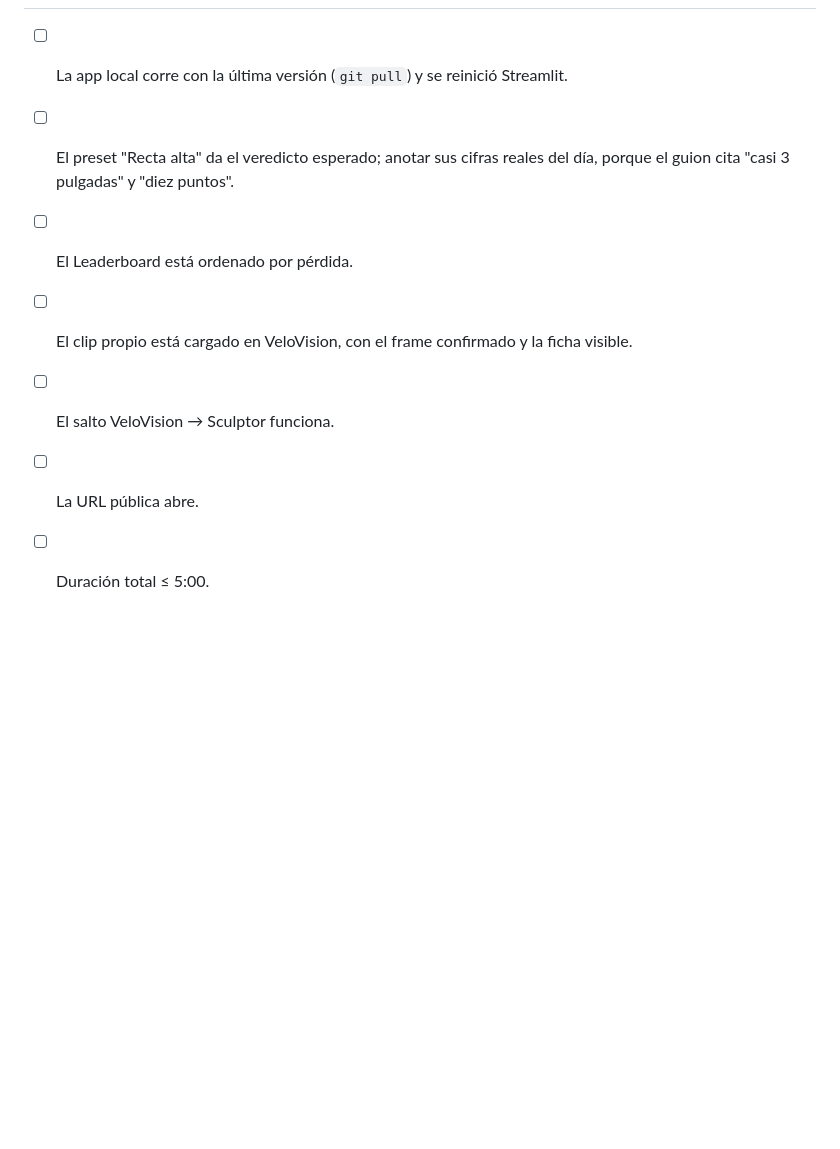
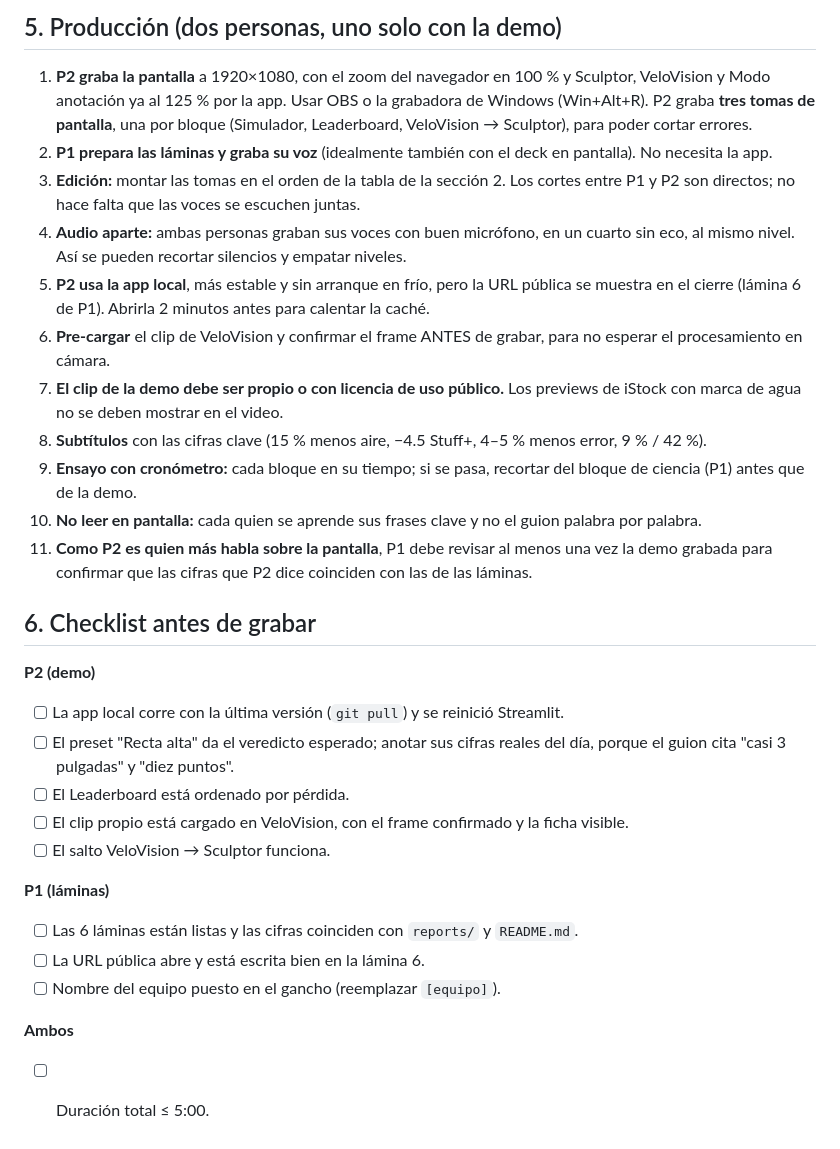
Before and after one commit to JaavRJ/hackathon_isac2026_diablosrojos, a Markdown page: docs/DEMO_VIDEO.md, the part around one of its changes. Drawn GitHub-style; blank space fills up the shorter version.

```diff
--- a/docs/DEMO_VIDEO.md
+++ b/docs/DEMO_VIDEO.md
@@ -86,8 +99,31 @@ Reparto: P1 ≈ 70 s · P2 ≈ 130 s · P3 ≈ 90 s.
 
+## 5. Producción (dos personas, uno solo con la demo)
+
+1. **P2 graba la pantalla** a 1920×1080, con el zoom del navegador en 100 % y Sculptor, VeloVision y Modo anotación ya al 125 % por la app. Usar OBS o la grabadora de Windows (Win+Alt+R). P2 graba **tres tomas de pantalla**, una por bloque (Simulador, Leaderboard, VeloVision → Sculptor), para poder cortar errores.
+2. **P1 prepara las láminas y graba su voz** (idealmente también con el deck en pantalla). No necesita la app.
+3. **Edición:** montar las tomas en el orden de la tabla de la sección 2. Los cortes entre P1 y P2 son directos; no hace falta que las voces se escuchen juntas.
+4. **Audio aparte:** ambas personas graban sus voces con buen micrófono, en un cuarto sin eco, al mismo nivel. Así se pueden recortar silencios y empatar niveles.
+5. **P2 usa la app local**, más estable y sin arranque en frío, pero la URL pública se muestra en el cierre (lámina 6 de P1). Abrirla 2 minutos antes para calentar la caché.
+6. **Pre-cargar** el clip de VeloVision y confirmar el frame ANTES de grabar, para no esperar el procesamiento en cámara.
+7. **El clip de la demo debe ser propio o con licencia de uso público.** Los previews de iStock con marca de agua no se deben mostrar en el video.
+8. **Subtítulos** con las cifras clave (15 % menos aire, −4.5 Stuff+, 4–5 % menos error, 9 % / 42 %).
+9. **Ensayo con cronómetro:** cada bloque en su tiempo; si se pasa, recortar del bloque de ciencia (P1) antes que de la demo.
+10. **No leer en pantalla:** cada quien se aprende sus frases clave y no el guion palabra por palabra.
+11. **Como P2 es quien más habla sobre la pantalla**, P1 debe revisar al menos una vez la demo grabada para confirmar que las cifras que P2 dice coinciden con las de las láminas.
+
+## 6. Checklist antes de grabar
+
+**P2 (demo)**
 - [ ] La app local corre con la última versión (`git pull`) y se reinició Streamlit.
 - [ ] El preset "Recta alta" da el veredicto esperado; anotar sus cifras reales del día, porque el guion cita "casi 3 pulgadas" y "diez puntos".
 - [ ] El Leaderboard está ordenado por pérdida.
 - [ ] El clip propio está cargado en VeloVision, con el frame confirmado y la ficha visible.
 - [ ] El salto VeloVision → Sculptor funciona.
-- [ ] La URL pública abre.
+
+**P1 (láminas)**
+- [ ] Las 6 láminas están listas y las cifras coinciden con `reports/` y `README.md`.
+- [ ] La URL pública abre y está escrita bien en la lámina 6.
+- [ ] Nombre del equipo puesto en el gancho (reemplazar `[equipo]`).
+
+**Ambos**
 - [ ] Duración total ≤ 5:00.
```
Also changed, not shown: other parts of docs/DEMO_VIDEO.md (+37 -24 lines).
